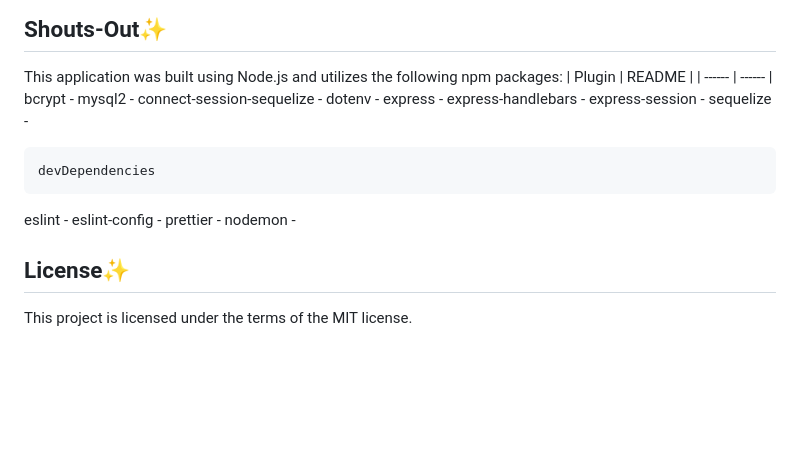
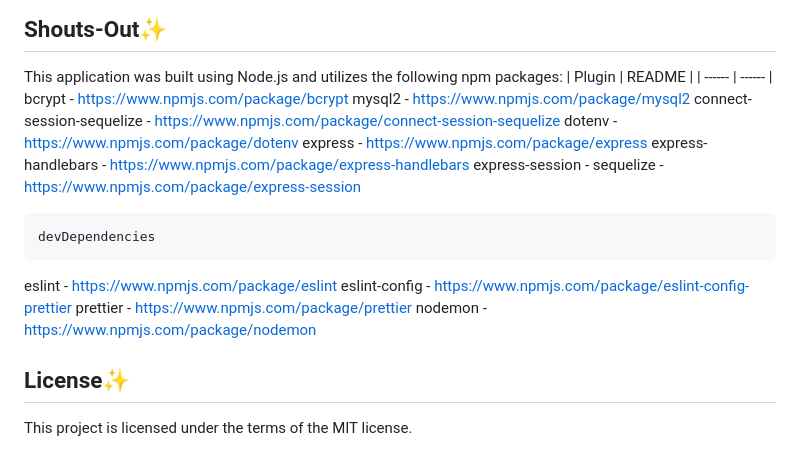
Before and after one commit to sullivann7789/waterwise, a Markdown page: README.md, the part around the change. Rendered like a GitHub page; blank space fills up the shorter version.

Commit message:
documentation done for meow. all docs refrenced

````diff
--- a/README.md
+++ b/README.md
@@ -85,23 +85,23 @@ If you would like to contribute to this project, please reach out to the squad!
 This application was built using Node.js and utilizes the following npm packages:
 | Plugin | README |
 | ------ | ------ |
-bcrypt -
-mysql2 -
-connect-session-sequelize -
-dotenv -
-express -
-express-handlebars -
+bcrypt - https://www.npmjs.com/package/bcrypt
+mysql2 - https://www.npmjs.com/package/mysql2
+connect-session-sequelize - https://www.npmjs.com/package/connect-session-sequelize
+dotenv - https://www.npmjs.com/package/dotenv
+express - https://www.npmjs.com/package/express
+express-handlebars - https://www.npmjs.com/package/express-handlebars
 express-session -
-sequelize -
+sequelize - https://www.npmjs.com/package/express-session
 
 ```bash
 devDependencies
 ```
 
-eslint -
-eslint-config -
-prettier -
-nodemon -
+eslint - https://www.npmjs.com/package/eslint
+eslint-config - https://www.npmjs.com/package/eslint-config-prettier
+prettier - https://www.npmjs.com/package/prettier
+nodemon - https://www.npmjs.com/package/nodemon
 
 ## License✨
 
````
